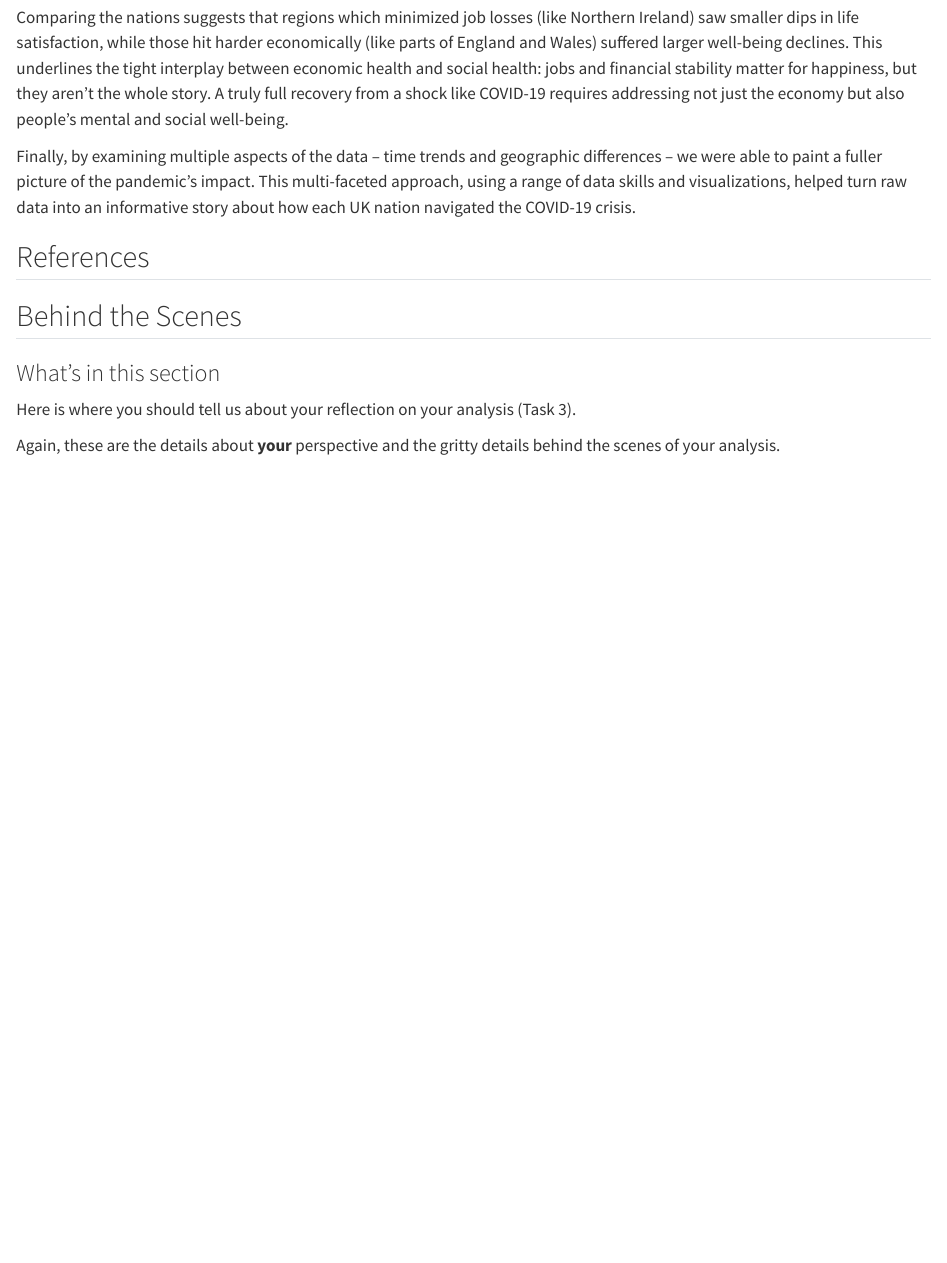
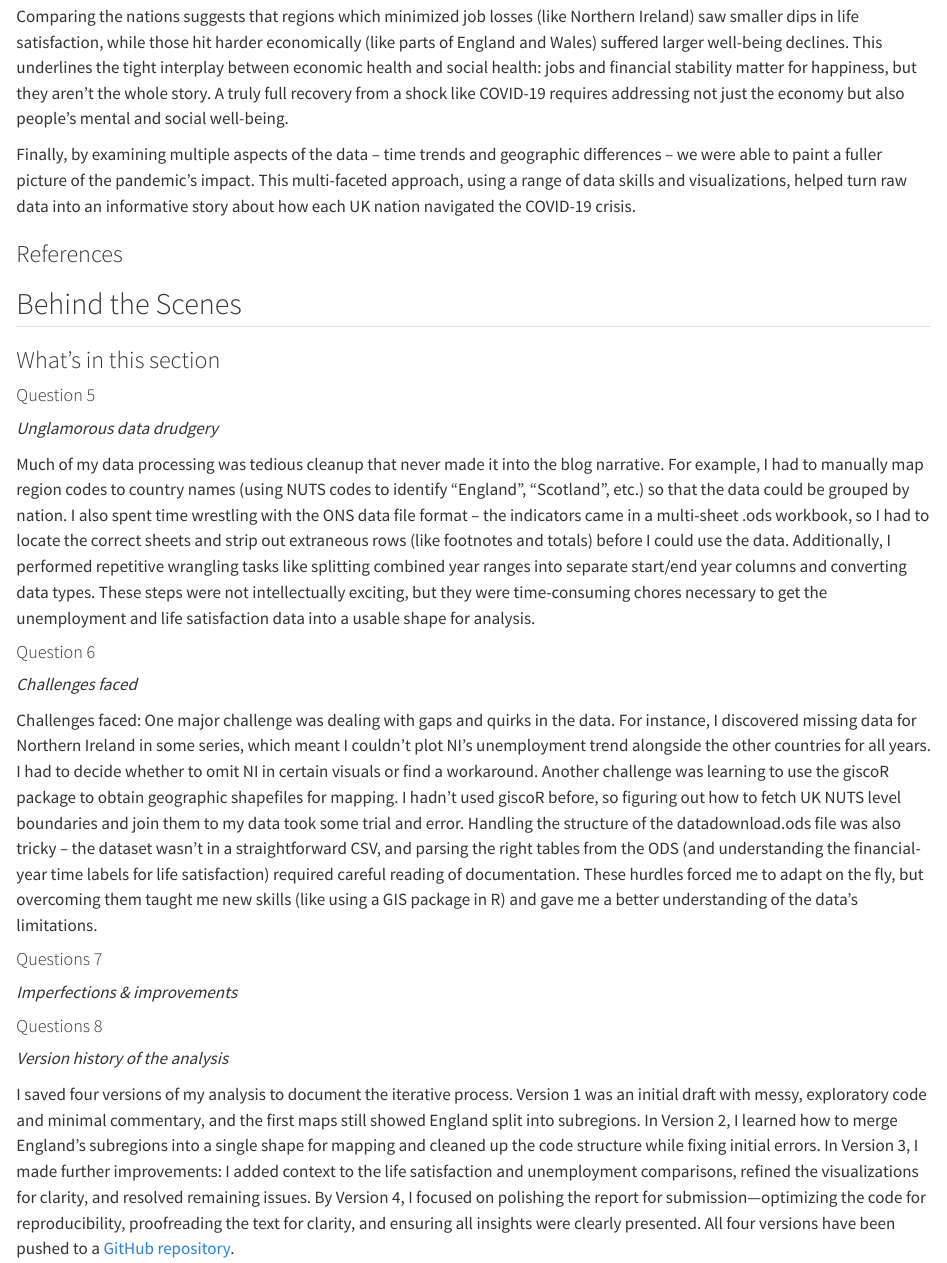
Before and after one commit to Norah1216/assignment4_template_34795596, a Quarto document (assignment4_template_RUYULI.qmd): the page in a window 1100 px wide, from 7850 px down before the commit and from 7810 px down after it, so that both start at the same text. Rendered offline with R 4.5, knitr and Pandoc in place of Quarto, with nearby package versions; some code elsewhere in the file could not run offline; long lines of code are wrapped; column names are cleaned by a stand-in for the janitor package.

Commit message:
add context

```diff
--- a/assignment4_template_RUYULI.qmd
+++ b/assignment4_template_RUYULI.qmd
@@ -277,7 +277,7 @@ Comparing the nations suggests that regions which minimized job losses (like Nor
 
 Finally, by examining multiple aspects of the data – time trends and geographic differences – we were able to paint a fuller picture of the pandemic’s impact. This multi-faceted approach, using a range of data skills and visualizations, helped turn raw data into an informative story about how each UK nation navigated the COVID-19 crisis.
 
-## References
+### References
 
 
 <!-- Task 3 Tab: Behind the Scenes -  -->
@@ -286,7 +286,27 @@ Finally, by examining multiple aspects of the data – time trends and geographi
 
 ### What's in this section
 
-Here is where you should tell us about your reflection on your analysis (Task 3).
+#### Question 5
 
-Again, these are the details about **your** perspective and the gritty details behind the scenes of your analysis.
+*Unglamorous data drudgery*
+
+Much of my data processing was tedious cleanup that never made it into the blog narrative. For example, I had to manually map region codes to country names (using NUTS codes to identify “England”, “Scotland”, etc.) so that the data could be grouped by nation. I also spent time wrestling with the ONS data file format – the indicators came in a multi-sheet .ods workbook, so I had to locate the correct sheets and strip out extraneous rows (like footnotes and totals) before I could use the data. Additionally, I performed repetitive wrangling tasks like splitting combined year ranges into separate start/end year columns and converting data types. These steps were not intellectually exciting, but they were time-consuming chores necessary to get the unemployment and life satisfaction data into a usable shape for analysis.
+
+#### Question 6
+
+*Challenges faced*
+
+Challenges faced: One major challenge was dealing with gaps and quirks in the data. For instance, I discovered missing data for Northern Ireland in some series, which meant I couldn’t plot NI’s unemployment trend alongside the other countries for all years. I had to decide whether to omit NI in certain visuals or find a workaround. Another challenge was learning to use the giscoR package to obtain geographic shapefiles for mapping. I hadn’t used giscoR before, so figuring out how to fetch UK NUTS level boundaries and join them to my data took some trial and error. Handling the structure of the datadownload.ods file was also tricky – the dataset wasn’t in a straightforward CSV, and parsing the right tables from the ODS (and understanding the financial-year time labels for life satisfaction) required careful reading of documentation. These hurdles forced me to adapt on the fly, but overcoming them taught me new skills (like using a GIS package in R) and gave me a better understanding of the data’s limitations.
+
+#### Questions 7
+
+*Imperfections & improvements*
+
+
+
+#### Questions 8
+
+*Version history of the analysis*
+
+I saved four versions of my analysis to document the iterative process. Version 1 was an initial draft with messy, exploratory code and minimal commentary, and the first maps still showed England split into subregions. In Version 2, I learned how to merge England’s subregions into a single shape for mapping and cleaned up the code structure while fixing initial errors. In Version 3, I made further improvements: I added context to the life satisfaction and unemployment comparisons, refined the visualizations for clarity, and resolved remaining issues. By Version 4, I focused on polishing the report for submission—optimizing the code for reproducibility, proofreading the text for clarity, and ensuring all insights were clearly presented. All four versions have been pushed to a [GitHub repository](https://github.com/Norah1216/assignment4_template_34795596).
 :::
```
Also changed, not shown: README.md, assignment4_template_RUYULI.html, assignment4_template_RUYULI_files/figure-html/figure1-1.png (added), assignment4_template_RUYULI_files/figure-html/figure2-1.png (added), assignment4_template_RUYULI_files/figure-html/figure3-1.png (added), assignment4_template_RUYULI_files/figure-html/figure4-1.png (added), assignment4_template_RUYULI.qmd (8 more changed lines).
